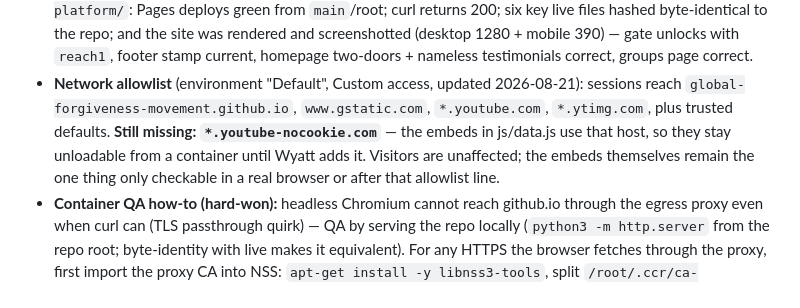
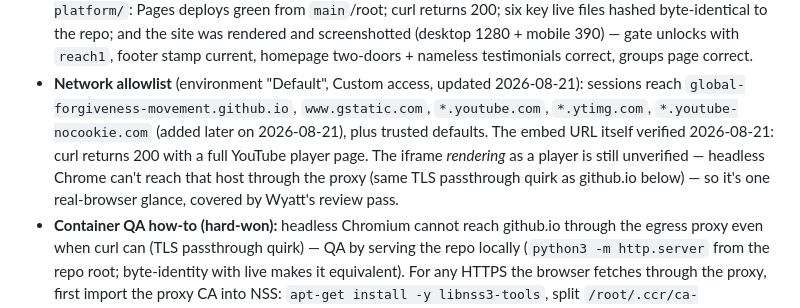
Before and after one commit to global-forgiveness-movement/forgiveness-platform, a Markdown page: .planning/STATE.md, the part around the change. GitHub-like rendering.

Commit message:
docs: handoff — youtube-nocookie allowlisted, embed URL verified to network layer
Co-Authored-By: Claude <noreply@anthropic.com>
Claude-Session: https://claude.ai/code/session_01PApVCM8L3Ajo64co1L5S4s

```diff
--- a/.planning/STATE.md
+++ b/.planning/STATE.md
@@ -96,10 +96,11 @@ on 2026-08-21.
   footer stamp current, homepage two-doors + nameless testimonials correct, groups page correct.
 - **Network allowlist** (environment "Default", Custom access, updated 2026-08-21): sessions
   reach `global-forgiveness-movement.github.io`, `www.gstatic.com`, `*.youtube.com`,
-  `*.ytimg.com`, plus trusted defaults. **Still missing: `*.youtube-nocookie.com`** — the embeds
-  in js/data.js use that host, so they stay unloadable from a container until Wyatt adds it.
-  Visitors are unaffected; the embeds themselves remain the one thing only checkable in a real
-  browser or after that allowlist line.
+  `*.ytimg.com`, `*.youtube-nocookie.com` (added later on 2026-08-21), plus trusted defaults.
+  The embed URL itself verified 2026-08-21: curl returns 200 with a full YouTube player page.
+  The iframe *rendering* as a player is still unverified — headless Chrome can't reach that
+  host through the proxy (same TLS passthrough quirk as github.io below) — so it's one
+  real-browser glance, covered by Wyatt's review pass.
 - **Container QA how-to (hard-won):** headless Chromium cannot reach github.io through the
   egress proxy even when curl can (TLS passthrough quirk) — QA by serving the repo locally
   (`python3 -m http.server` from the repo root; byte-identity with live makes it equivalent).
```
